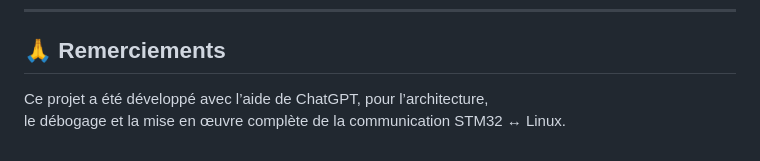
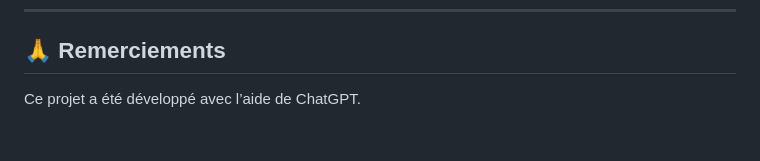
Before and after one commit to philippe86220/UNO-Q-webRadio, a Markdown page: README.md, the part around the change. Drawn GitHub-style.

Commit message:
Update acknowledgments section in README

```diff
--- a/README.md
+++ b/README.md
@@ -136,5 +136,4 @@ void loop() {
 ---
 
 ##  🙏 Remerciements
-Ce projet a été développé avec l’aide de ChatGPT, pour l’architecture,
-le débogage et la mise en œuvre complète de la communication STM32 ↔ Linux.
+Ce projet a été développé avec l’aide de ChatGPT.
```
